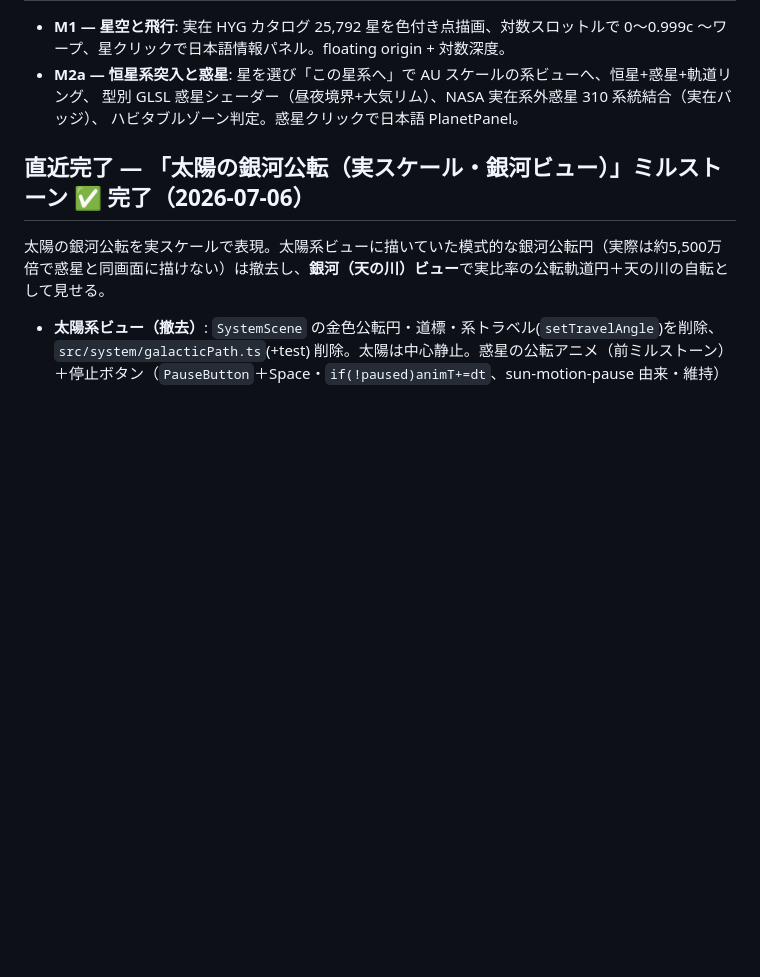
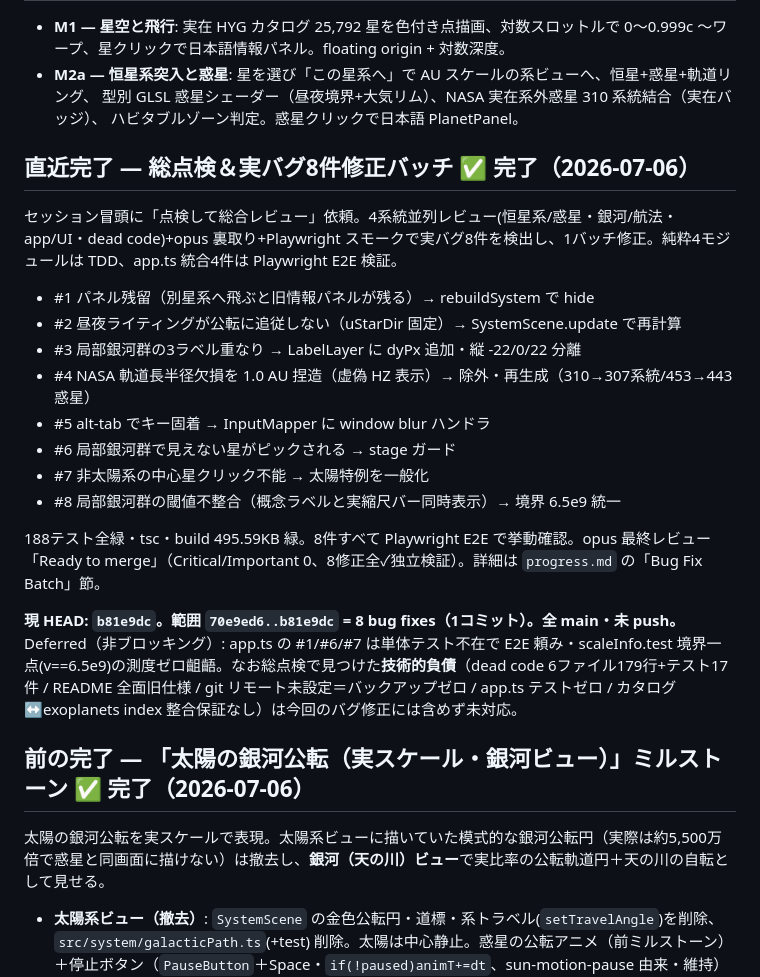
Before and after one commit to tokiyoshi0410-wq/stellar-voyage, a Markdown page: SESSION_HANDOFF.md, the part around the change. Rendered like a GitHub page; blank space fills up the shorter version.

Commit message:
docs: record bug-fix batch (8 real bugs) in handoff
Co-Authored-By: Claude Opus 4.8 (1M context) <noreply@anthropic.com>

```diff
--- a/SESSION_HANDOFF.md
+++ b/SESSION_HANDOFF.md
@@ -17,7 +17,24 @@
   型別 GLSL 惑星シェーダー（昼夜境界+大気リム）、NASA 実在系外惑星 310 系統結合（実在バッジ）、
   ハビタブルゾーン判定。惑星クリックで日本語 PlanetPanel。
 
-## 直近完了 — 「太陽の銀河公転（実スケール・銀河ビュー）」ミルストーン ✅ 完了（2026-07-06）
+## 直近完了 — 総点検＆実バグ8件修正バッチ ✅ 完了（2026-07-06）
+
+セッション冒頭に「点検して総合レビュー」依頼。4系統並列レビュー(恒星系/惑星・銀河/航法・app/UI・dead code)+opus 裏取り+Playwright スモークで実バグ8件を検出し、1バッチ修正。純粋4モジュールは TDD、app.ts 統合4件は Playwright E2E 検証。
+- #1 パネル残留（別星系へ飛ぶと旧情報パネルが残る）→ rebuildSystem で hide
+- #2 昼夜ライティングが公転に追従しない（uStarDir 固定）→ SystemScene.update で再計算
+- #3 局部銀河群の3ラベル重なり → LabelLayer に dyPx 追加・縦 -22/0/22 分離
+- #4 NASA 軌道長半径欠損を 1.0 AU 捏造（虚偽 HZ 表示）→ 除外・再生成（310→307系統/453→443惑星）
+- #5 alt-tab でキー固着 → InputMapper に window blur ハンドラ
+- #6 局部銀河群で見えない星がピックされる → stage ガード
+- #7 非太陽系の中心星クリック不能 → 太陽特例を一般化
+- #8 局部銀河群の閾値不整合（概念ラベルと実縮尺バー同時表示）→ 境界 6.5e9 統一
+
+188テスト全緑・tsc・build 495.59KB 緑。8件すべて Playwright E2E で挙動確認。opus 最終レビュー「Ready to merge」（Critical/Important 0、8修正全✓独立検証）。詳細は `progress.md` の「Bug Fix Batch」節。
+
+**現 HEAD: `b81e9dc`。範囲 `70e9ed6..b81e9dc` = 8 bug fixes（1コミット）。全 main・未 push。**
+Deferred（非ブロッキング）: app.ts の #1/#6/#7 は単体テスト不在で E2E 頼み・scaleInfo.test 境界一点(v==6.5e9)の測度ゼロ齟齬。なお総点検で見つけた**技術的負債**（dead code 6ファイル179行+テスト17件 / README 全面旧仕様 / git リモート未設定＝バックアップゼロ / app.ts テストゼロ / カタログ↔exoplanets index 整合保証なし）は今回のバグ修正には含めず未対応。
+
+## 前の完了 — 「太陽の銀河公転（実スケール・銀河ビュー）」ミルストーン ✅ 完了（2026-07-06）
 
 太陽の銀河公転を実スケールで表現。太陽系ビューに描いていた模式的な銀河公転円（実際は約5,500万倍で惑星と同画面に描けない）は撤去し、**銀河（天の川）ビュー**で実比率の公転軌道円＋天の川の自転として見せる。
 - **太陽系ビュー（撤去）**: `SystemScene` の金色公転円・道標・系トラベル(`setTravelAngle`)を削除、`src/system/galacticPath.ts`(+test) 削除。太陽は中心静止。惑星の公転アニメ（前ミルストーン）＋停止ボタン（`PauseButton`＋Space・`if(!paused)animT+=dt`、sun-motion-pause 由来・維持）は継続。太陽ラベル「太陽 ・ 公転 220km/s（クリックで詳細）」。`travelGroup` は原点固定で残置し `planetWorldPos`/`sunWorldPos` の world 位置ベースのラベル/クリックは不変。
```
